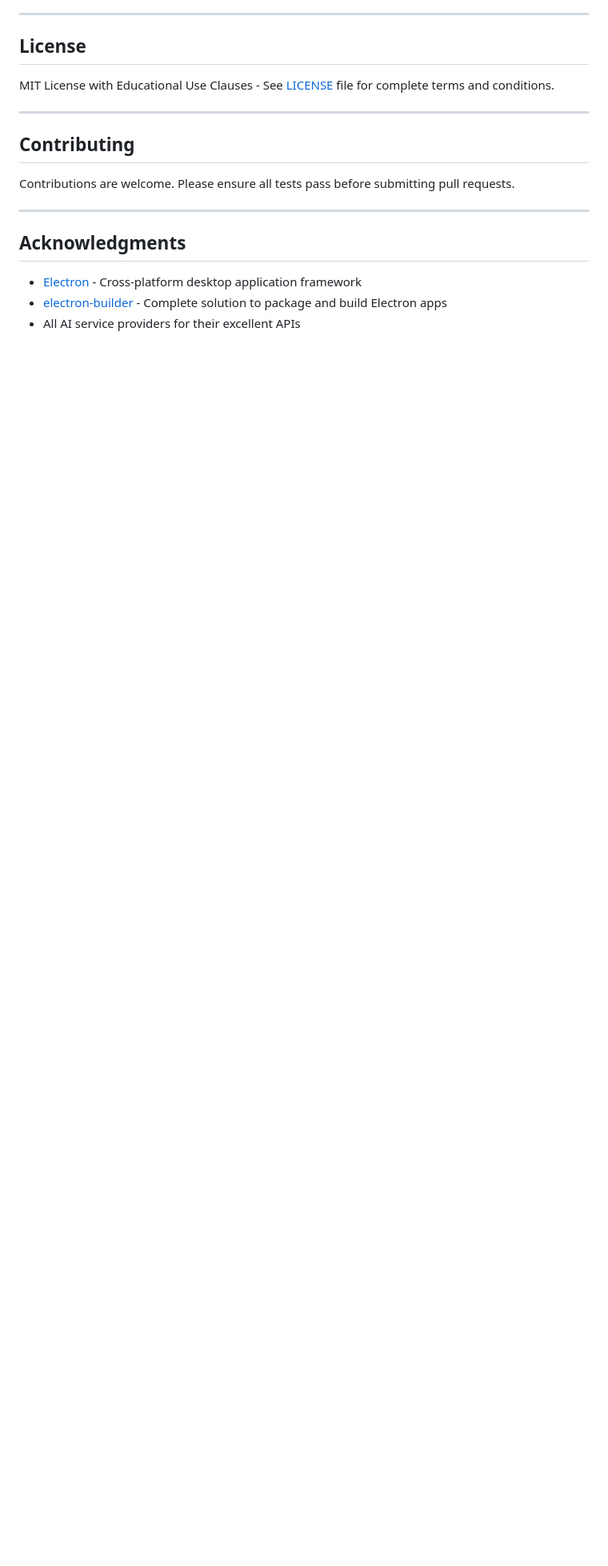
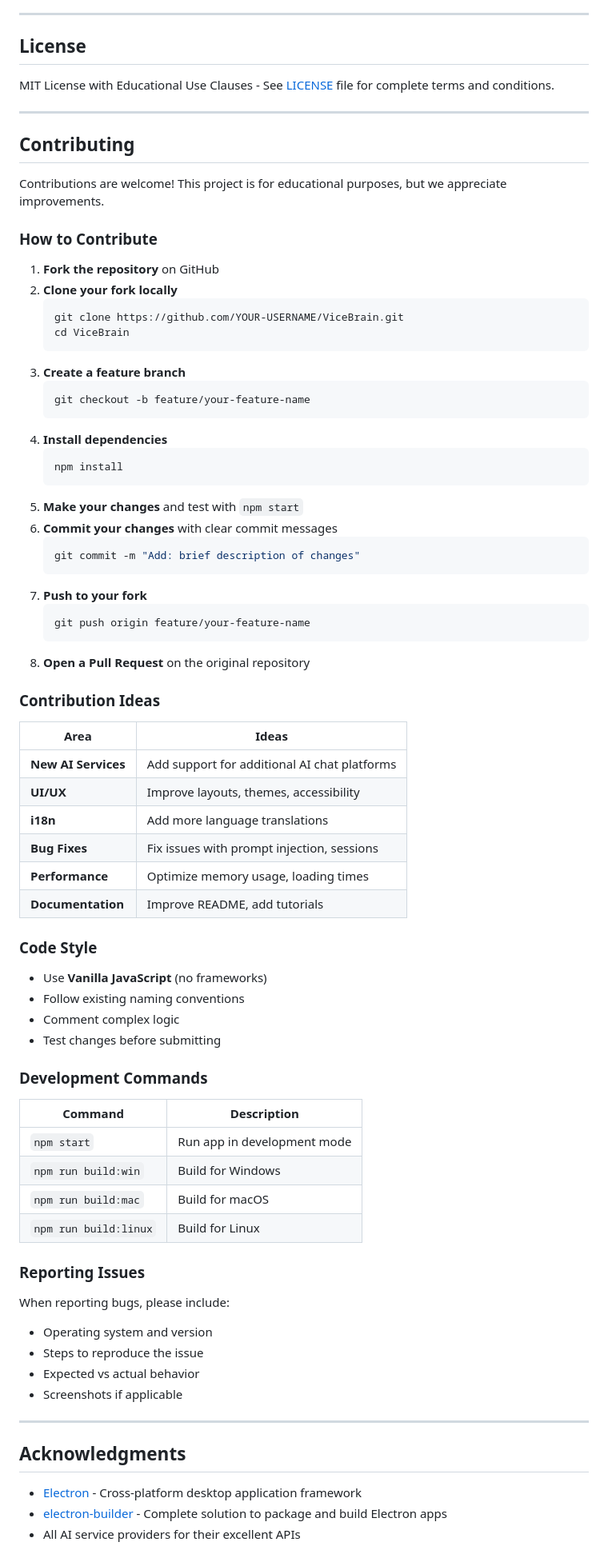
Before and after one commit to abelnhm/ViceBrain, a Markdown page: README.md, the part around the change. Shown at 80% size. GitHub-like rendering; blank space fills up the shorter version.

Commit message:
docs: expand contributing section with detailed guidelines

````diff
--- a/README.md
+++ b/README.md
@@ -600,7 +600,69 @@ MIT License with Educational Use Clauses - See [LICENSE](LICENSE) file for compl
 
 ## Contributing
 
-Contributions are welcome. Please ensure all tests pass before submitting pull requests.
+Contributions are welcome! This project is for educational purposes, but we appreciate improvements.
+
+### How to Contribute
+
+1. **Fork the repository** on GitHub
+2. **Clone your fork locally**
+   ```bash
+   git clone https://github.com/YOUR-USERNAME/ViceBrain.git
+   cd ViceBrain
+   ```
+3. **Create a feature branch**
+   ```bash
+   git checkout -b feature/your-feature-name
+   ```
+4. **Install dependencies**
+   ```bash
+   npm install
+   ```
+5. **Make your changes** and test with `npm start`
+6. **Commit your changes** with clear commit messages
+   ```bash
+   git commit -m "Add: brief description of changes"
+   ```
+7. **Push to your fork**
+   ```bash
+   git push origin feature/your-feature-name
+   ```
+8. **Open a Pull Request** on the original repository
+
+### Contribution Ideas
+
+| Area | Ideas |
+|------|-------|
+| **New AI Services** | Add support for additional AI chat platforms |
+| **UI/UX** | Improve layouts, themes, accessibility |
+| **i18n** | Add more language translations |
+| **Bug Fixes** | Fix issues with prompt injection, sessions |
+| **Performance** | Optimize memory usage, loading times |
+| **Documentation** | Improve README, add tutorials |
+
+### Code Style
+
+- Use **Vanilla JavaScript** (no frameworks)
+- Follow existing naming conventions
+- Comment complex logic
+- Test changes before submitting
+
+### Development Commands
+
+| Command | Description |
+|---------|-------------|
+| `npm start` | Run app in development mode |
+| `npm run build:win` | Build for Windows |
+| `npm run build:mac` | Build for macOS |
+| `npm run build:linux` | Build for Linux |
+
+### Reporting Issues
+
+When reporting bugs, please include:
+- Operating system and version
+- Steps to reproduce the issue
+- Expected vs actual behavior
+- Screenshots if applicable
 
 ---
 
````
